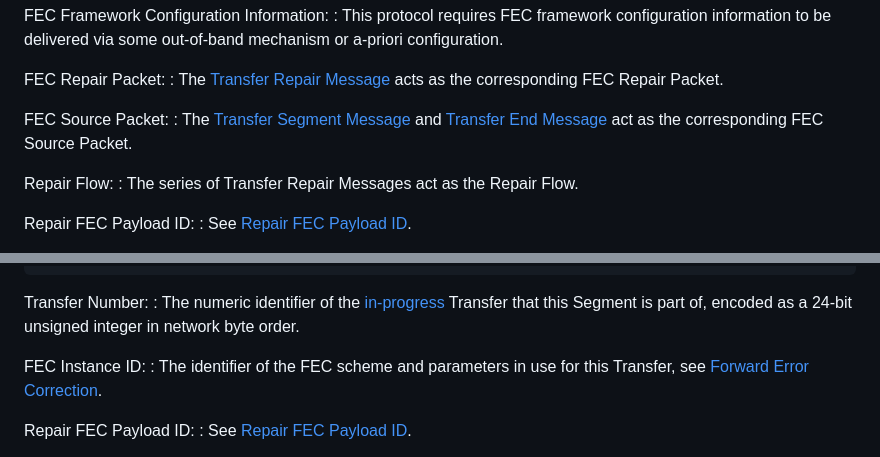
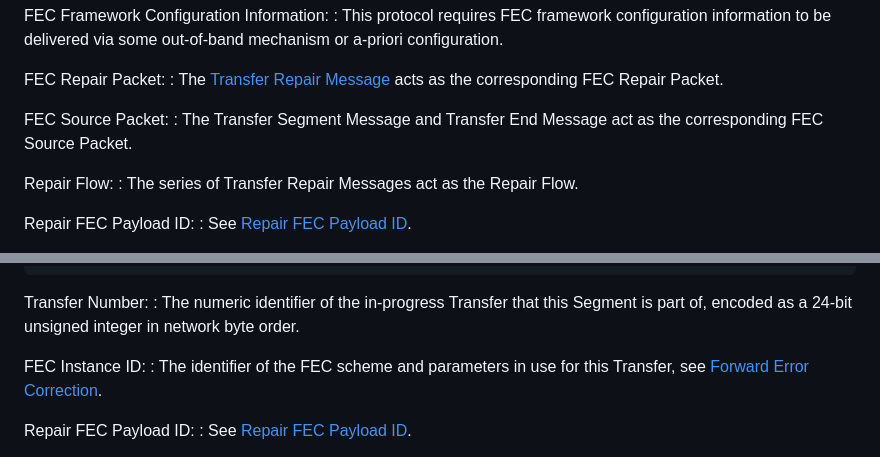
Before and after one commit to ricktaylor/btpu-fec, a Markdown page: draft-taylor-dtn-btpu-fec.md, 2 parts joined by grey strips. Rendered like a GitHub page.

Commit message:
Fix dangling xrefs

```diff
--- a/draft-taylor-dtn-btpu-fec.md
+++ b/draft-taylor-dtn-btpu-fec.md
@@ -84,7 +84,7 @@ FEC Repair Packet:
 : The [Transfer Repair Message](#transfer-repair-message) acts as the corresponding FEC Repair Packet.
 
 FEC Source Packet:
-: The [Transfer Segment Message](#transfer-segment-message) and [Transfer End Message](#transfer-end-message) act as the corresponding FEC Source Packet.
+: The Transfer Segment Message and Transfer End Message act as the corresponding FEC Source Packet.
 
 Repair Flow:
 : The series of Transfer Repair Messages act as the Repair Flow.
@@ -128,7 +128,7 @@ A Transfer Repair Message has a type of TBD. The Message Content field is format
     +-+-+-+-+-+-+-+-+-+-+-+-+-+-+-+-+-+-+-+-+-+-+-+-+-+-+-+-+-+-+-+-+
 
 Transfer Number:
-: The numeric identifier of the [in-progress](#transfer-window) Transfer that this Segment is part of, encoded as a 24-bit unsigned integer in network byte order.
+: The numeric identifier of the in-progress Transfer that this Segment is part of, encoded as a 24-bit unsigned integer in network byte order.
 
 FEC Instance ID:
 : The identifier of the FEC scheme and parameters in use for this Transfer, see [Forward Error Correction](#fec).
```
